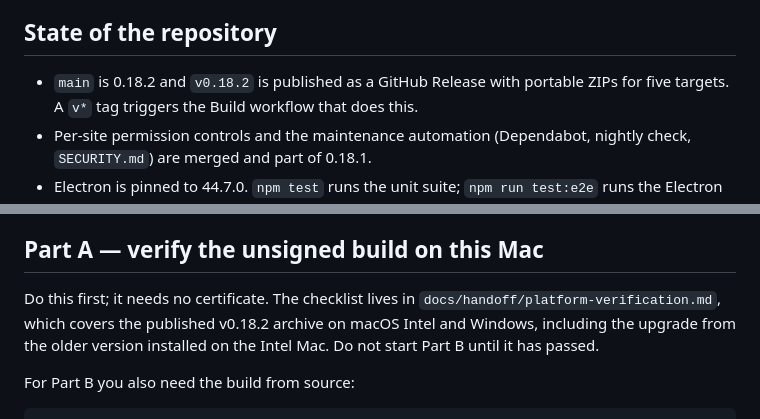
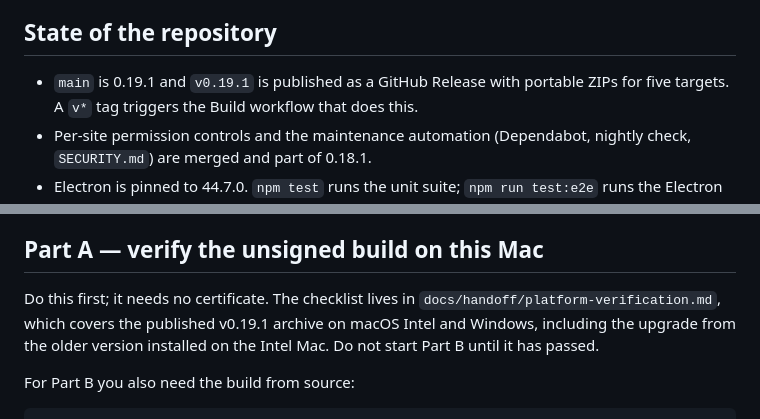
Before and after one commit to Eddienews/forgeos-browser, a Markdown page: docs/handoff/macos-signing.md, 2 parts joined by grey strips. Rendered like a GitHub page.

Commit message:
docs: point the verification handoff at v0.19.1
Co-Authored-By: Claude Opus 5.5 <noreply@anthropic.com>

```diff
--- a/docs/handoff/macos-signing.md
+++ b/docs/handoff/macos-signing.md
@@ -22,7 +22,7 @@ Delete this file in the pull request that completes the work.
 
 ## State of the repository
 
-- `main` is 0.18.2 and `v0.18.2` is published as a GitHub Release with portable
+- `main` is 0.19.1 and `v0.19.1` is published as a GitHub Release with portable
   ZIPs for five targets. A `v*` tag triggers the Build workflow that does this.
 - Per-site permission controls and the maintenance automation (Dependabot,
   nightly check, `SECURITY.md`) are merged and part of 0.18.1.
@@ -53,7 +53,7 @@ Delete this file in the pull request that completes the work.
 ## Part A — verify the unsigned build on this Mac
 
 Do this first; it needs no certificate. The checklist lives in
-`docs/handoff/platform-verification.md`, which covers the published v0.18.2
+`docs/handoff/platform-verification.md`, which covers the published v0.19.1
 archive on macOS Intel and Windows, including the upgrade from the older
 version installed on the Intel Mac. Do not start Part B until it has passed.
 
```
Also changed, not shown: docs/handoff/platform-verification.md (+10 -10 lines).
